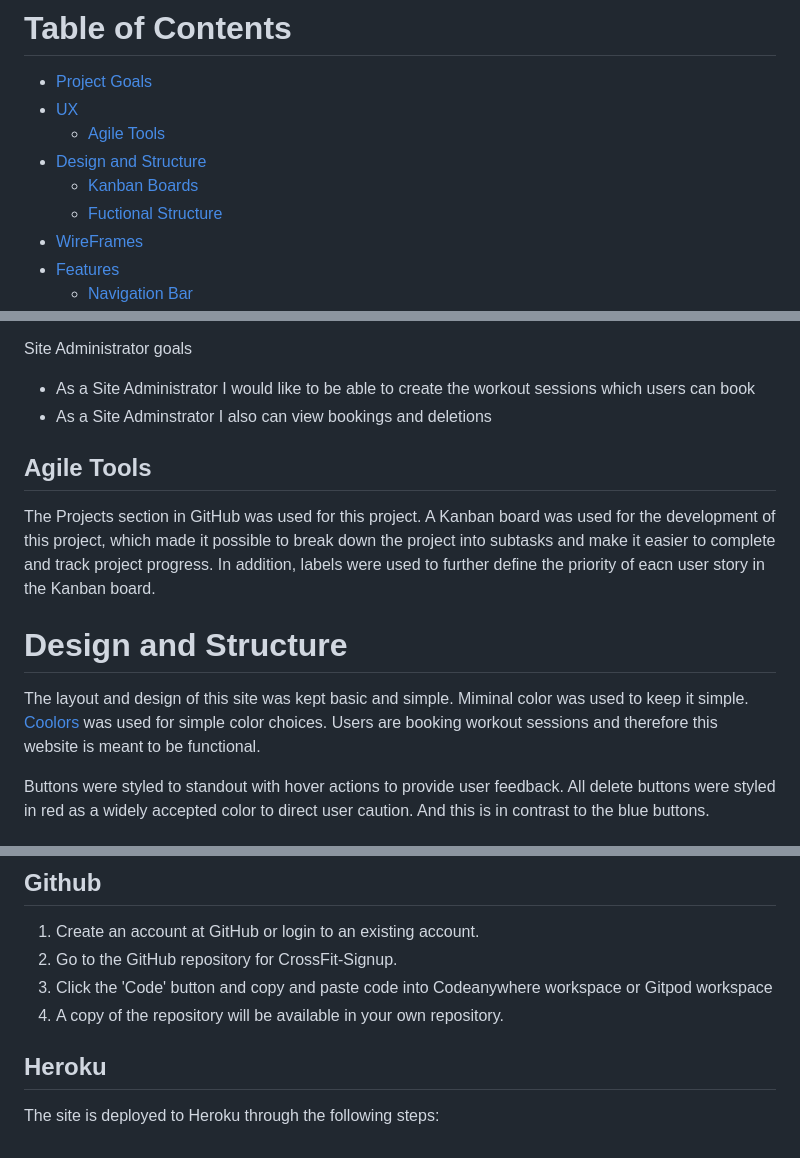
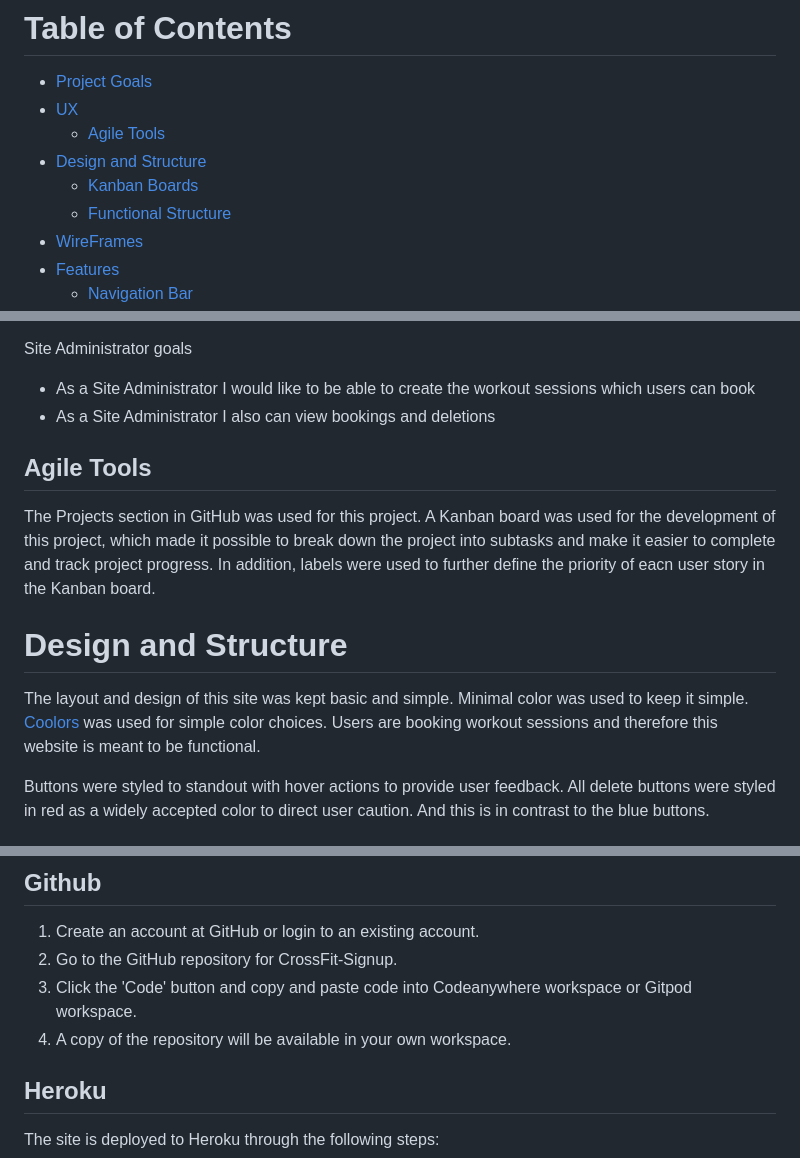
Before and after one commit to Jaimilit/CrossFit-Signup, a Markdown page: README.md, 3 parts joined by grey strips. Drawn GitHub-style.

Commit message:
fix errors in readme

```diff
--- a/README.md
+++ b/README.md
@@ -13,7 +13,7 @@ The deployed app [Heroku](https://crossfit-signup-4bbbc5fa58ea.herokuapp.com/)
     - [Agile Tools](#Agile-Tools)
 - [Design and Structure](#design-and-structure)
     - [Kanban Boards](#kanban-boards)
-    - [Fuctional Structure](#functional-structure)
+    - [Functional Structure](#functional-structure)
 - [WireFrames](#Wireframes)
 - [Features](#features)
     - [Navigation Bar](#navigation-bar)
@@ -71,7 +71,7 @@ As a returning user, I want:
 Site Administrator goals
 
 * As a Site Administrator I would like to be able to create the workout sessions which users can book
-* As a Site Adminstrator I also can view bookings and deletions
+* As a Site Administrator I also can view bookings and deletions
 
 ## Agile Tools
 
@@ -79,7 +79,7 @@ The Projects section in GitHub was used for this project. A Kanban board was use
 
 # Design and Structure
 
-The layout and design of this site was kept basic and simple. Miminal color was used to keep it simple. [Coolors](https://coolors.co/) was used for simple color choices. Users are booking workout sessions and therefore this website is meant to be functional.
+The layout and design of this site was kept basic and simple. Minimal color was used to keep it simple. [Coolors](https://coolors.co/) was used for simple color choices. Users are booking workout sessions and therefore this website is meant to be functional.
 
 Buttons were styled to standout with hover actions to provide user feedback. All delete buttons were styled in red as a widely accepted color to direct user caution. And this is in contrast to the blue buttons.
 
@@ -328,8 +328,8 @@ I followed the below steps using the Code Institute tutorial. The project was fi
 
 1. Create an account at GitHub or login to an existing account.
 2. Go to the GitHub repository for CrossFit-Signup.
-3. Click the 'Code' button and copy and paste code into Codeanywhere workspace or Gitpod workspace
-4. A copy of the repository will be available in your own repository.
+3. Click the 'Code' button and copy and paste code into Codeanywhere workspace or Gitpod workspace.
+4. A copy of the repository will be available in your own workspace.
 
 ## Heroku
 The site is deployed to Heroku through the following steps:
```
Also changed, not shown: other parts of README.md (+6 -6 lines).
